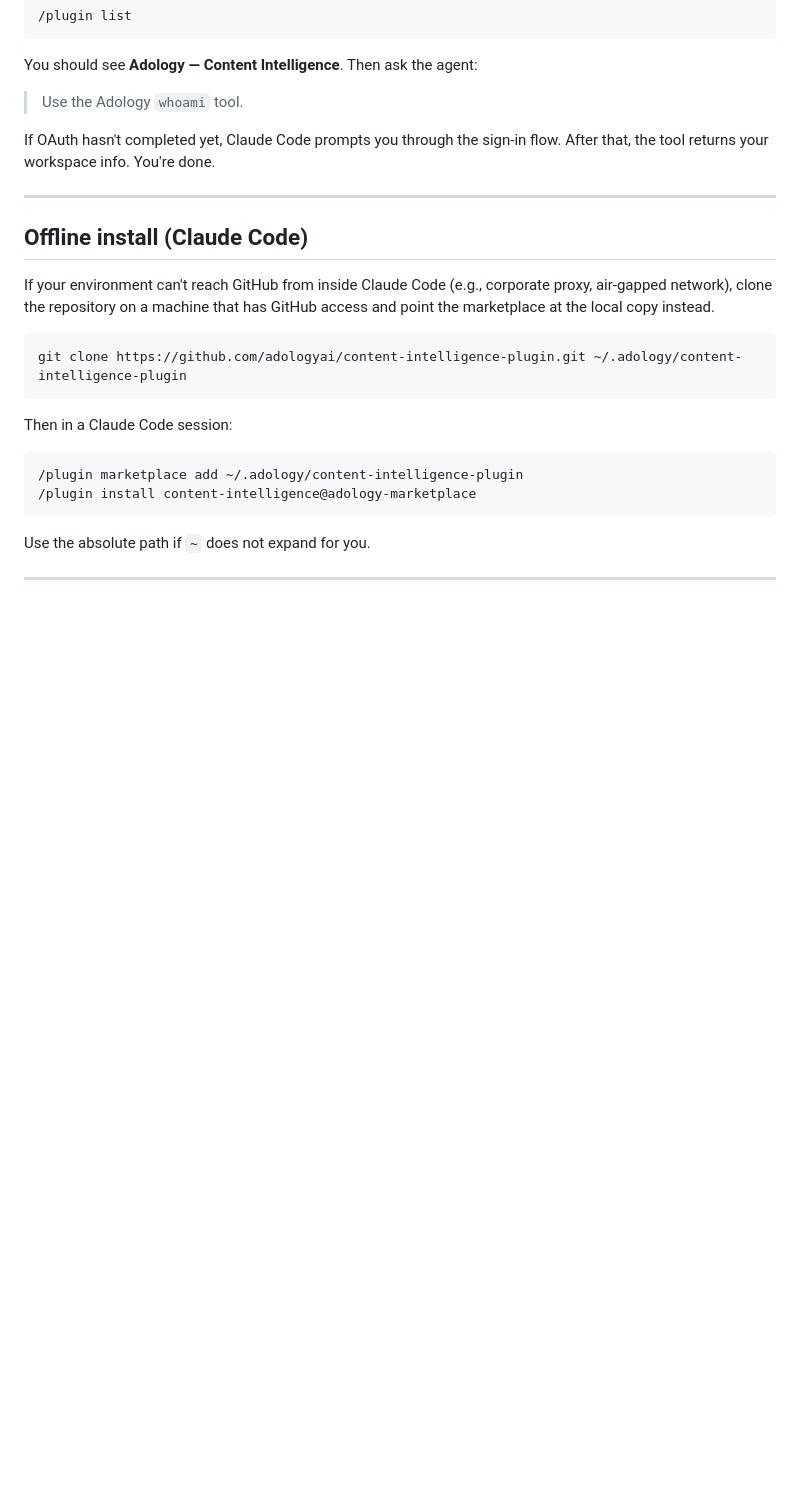
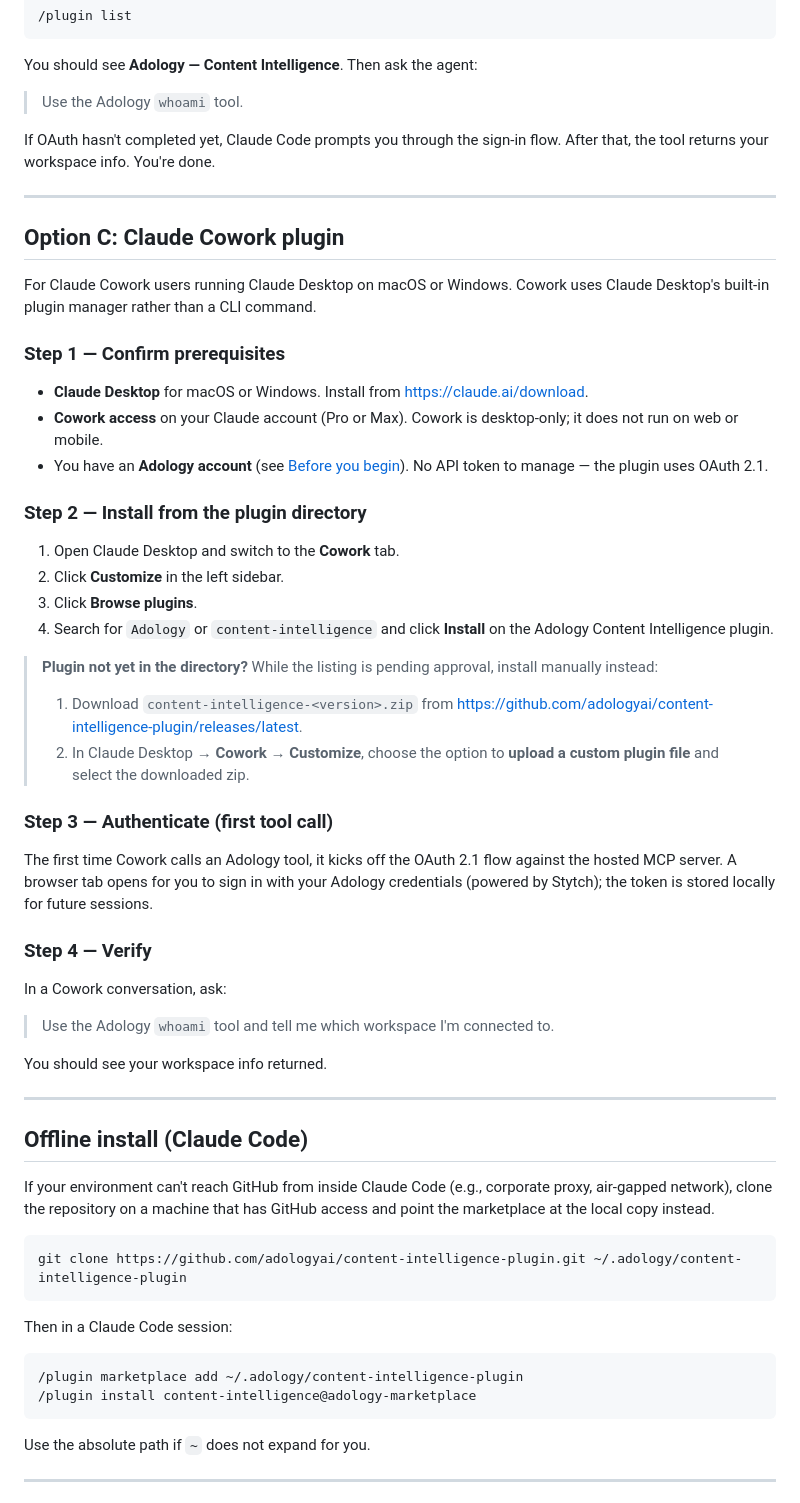
Before and after one commit to adologyai/content-intelligence-plugin, a Markdown page: INSTALL.md, the part around one of its changes. Rendered like a GitHub page; blank space fills up the shorter version.

```diff
--- a/INSTALL.md
+++ b/INSTALL.md
@@ -106,6 +119,42 @@ If OAuth hasn't completed yet, Claude Code prompts you through the sign-in flow.
 
 ---
 
+## Option C: Claude Cowork plugin
+
+For Claude Cowork users running Claude Desktop on macOS or Windows. Cowork uses Claude Desktop's built-in plugin manager rather than a CLI command.
+
+### Step 1 — Confirm prerequisites
+
+- **Claude Desktop** for macOS or Windows. Install from <https://claude.ai/download>.
+- **Cowork access** on your Claude account (Pro or Max). Cowork is desktop-only; it does not run on web or mobile.
+- You have an **Adology account** (see [Before you begin](#before-you-begin)). No API token to manage — the plugin uses OAuth 2.1.
+
+### Step 2 — Install from the plugin directory
+
+1. Open Claude Desktop and switch to the **Cowork** tab.
+2. Click **Customize** in the left sidebar.
+3. Click **Browse plugins**.
+4. Search for `Adology` or `content-intelligence` and click **Install** on the Adology Content Intelligence plugin.
+
+> **Plugin not yet in the directory?** While the listing is pending approval, install manually instead:
+>
+> 1. Download `content-intelligence-<version>.zip` from <https://github.com/adologyai/content-intelligence-plugin/releases/latest>.
+> 2. In Claude Desktop → **Cowork → Customize**, choose the option to **upload a custom plugin file** and select the downloaded zip.
+
+### Step 3 — Authenticate (first tool call)
+
+The first time Cowork calls an Adology tool, it kicks off the OAuth 2.1 flow against the hosted MCP server. A browser tab opens for you to sign in with your Adology credentials (powered by Stytch); the token is stored locally for future sessions.
+
+### Step 4 — Verify
+
+In a Cowork conversation, ask:
+
+> Use the Adology `whoami` tool and tell me which workspace I'm connected to.
+
+You should see your workspace info returned.
+
+---
+
 ## Offline install (Claude Code)
 
 If your environment can't reach GitHub from inside Claude Code (e.g., corporate proxy, air-gapped network), clone the repository on a machine that has GitHub access and point the marketplace at the local copy instead.
```
Also changed, not shown: other parts of INSTALL.md (+23 -3 lines), README.md (+2 -1 lines).
